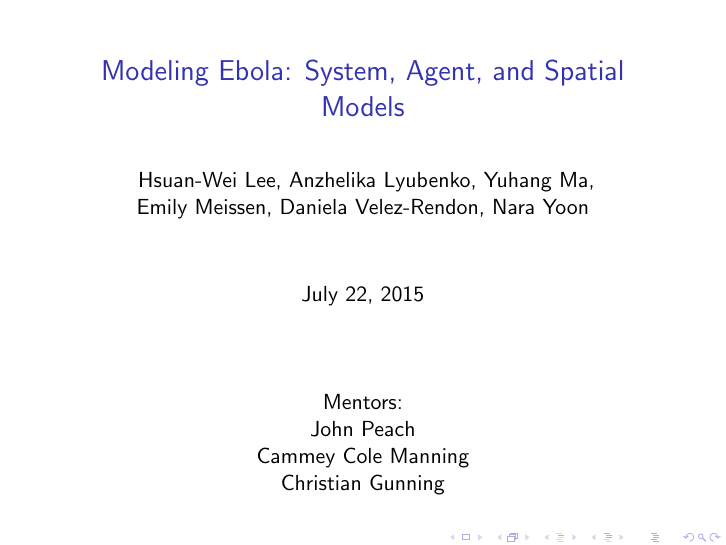
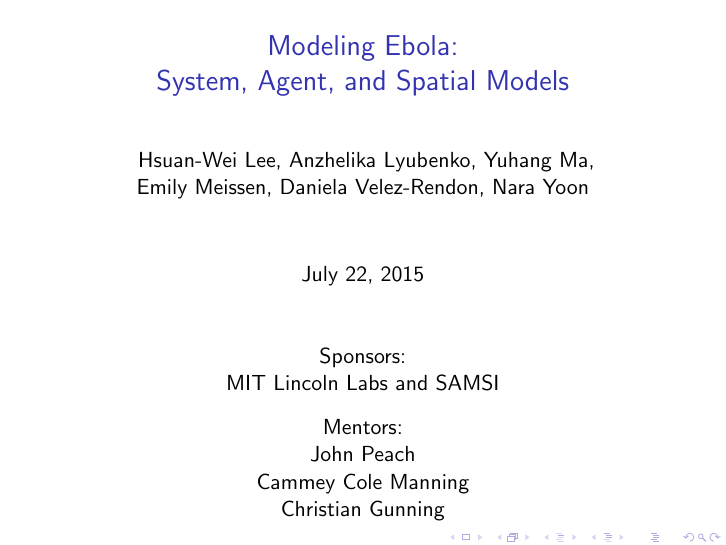
Before and after one commit to YuhangMa/MIT-Lincoln-Lab, LaTeX slides (beamerFile.tex): page 1 of 21. Compiled offline with pdfLaTeX; a LaTeX package or settings file that is missing is left out.

Commit message:
beamer commit

```diff
--- a/beamerFile.tex
+++ b/beamerFile.tex
@@ -19,7 +19,7 @@
 
 %\vspace{.1truein}
 
-\title[]{Modeling Ebola: System, Agent, and Spatial Models}
+\title[]{Modeling Ebola:\\ System, Agent, and Spatial Models}
 
 
 %\date{February 28, 2015}
@@ -29,6 +29,7 @@
 \begin{frame}[t,plain]
     \titlepage
         \begin{center}
+        Sponsors:\\MIT Lincoln Labs and SAMSI\\\vspace{3mm}
 Mentors:\\John Peach\\ Cammey Cole Manning\\
 Christian Gunning
 \end{center}
```
Also changed, not shown: beamerFile.pdf.
